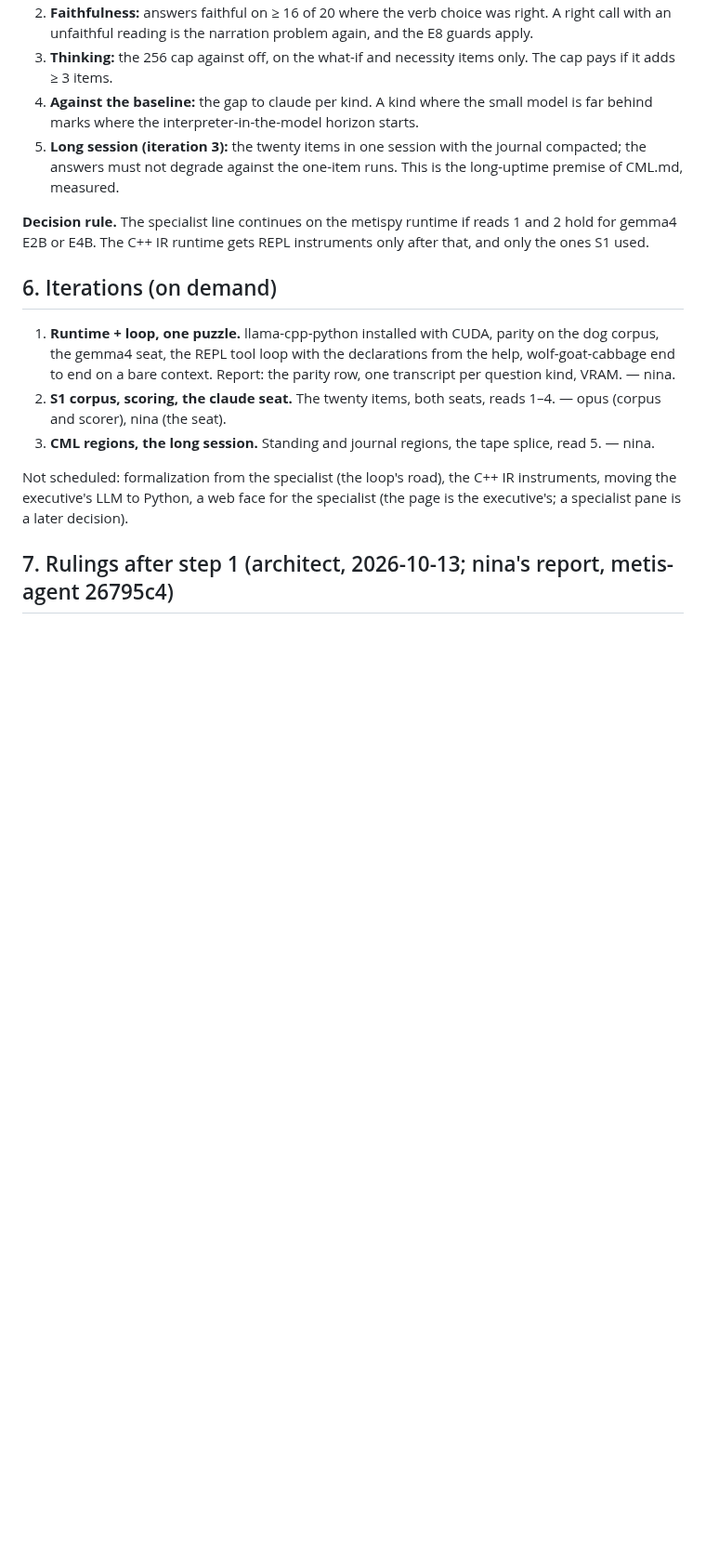
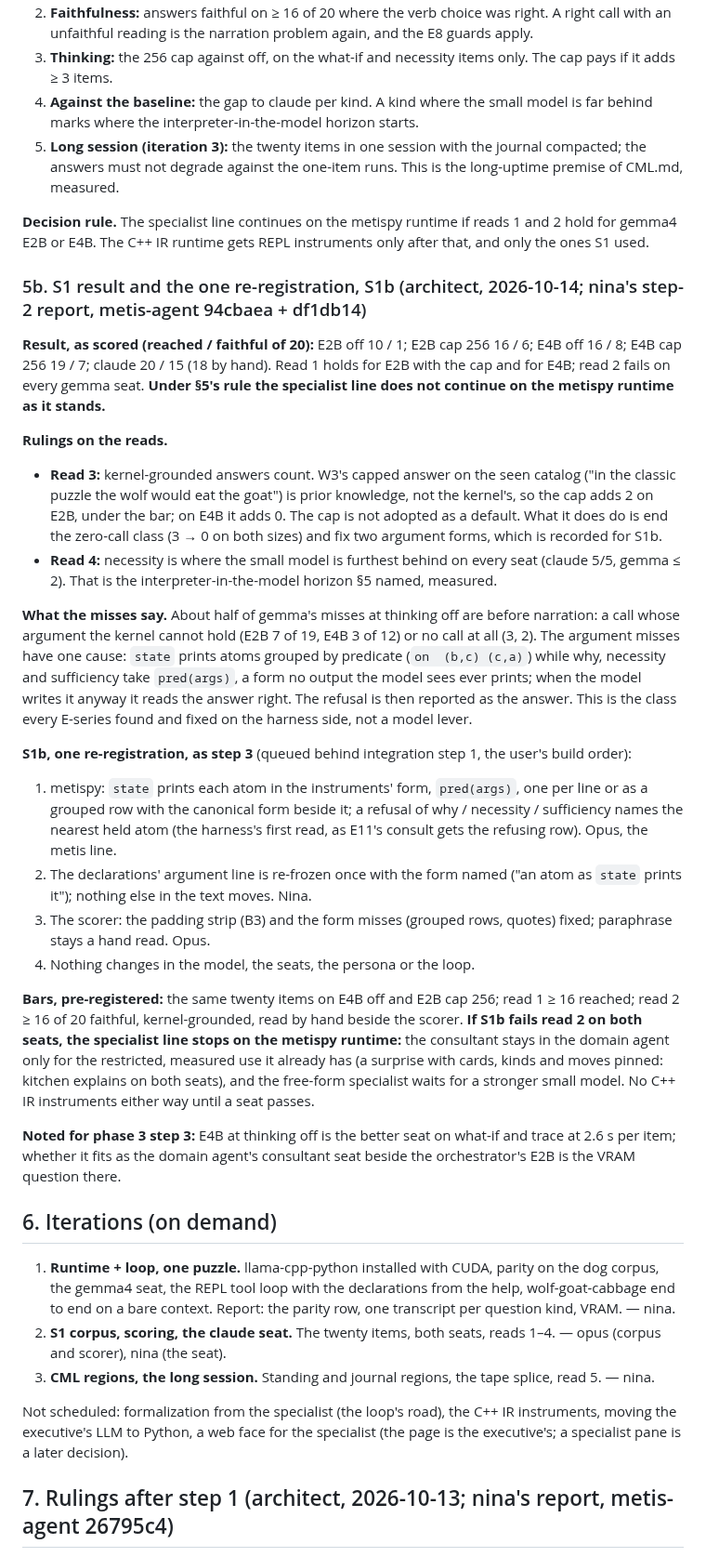
Before and after one commit to metis-lang-dev/metis-agent, a Markdown page: docs/SPECIALIST.md, the part around the change. Shown at 93% size. GitHub-like rendering; blank space fills up the shorter version.

Commit message:
docs: SPECIALIST §5b — S1 result (read 2 fails on every gemma seat; the line does not continue as it stands), read 3 ruled kernel-grounded (+2, cap not adopted), the argument-form cause, S1b re-registration (state prints pred(args), refusal names the nearest atom, declarations re-frozen once, scorer fixes) with bars and the stop rule
Co-Authored-By: Claude Fable 5.1 <noreply@anthropic.com>

```diff
--- a/docs/SPECIALIST.md
+++ b/docs/SPECIALIST.md
@@ -206,6 +206,60 @@ with thinking off and with a 256 cap.
 reads 1 and 2 hold for gemma4 E2B or E4B. The C++ IR runtime gets REPL
 instruments only after that, and only the ones S1 used.
 
+### 5b. S1 result and the one re-registration, S1b (architect, 2026-10-14; nina's step-2 report, metis-agent 94cbaea + df1db14)
+
+**Result, as scored (reached / faithful of 20):** E2B off 10 / 1; E2B cap
+256 16 / 6; E4B off 16 / 8; E4B cap 256 19 / 7; claude 20 / 15 (18 by
+hand). Read 1 holds for E2B with the cap and for E4B; read 2 fails on
+every gemma seat. **Under §5's rule the specialist line does not continue
+on the metispy runtime as it stands.**
+
+**Rulings on the reads.**
+- **Read 3:** kernel-grounded answers count. W3's capped answer on the seen
+  catalog ("in the classic puzzle the wolf would eat the goat") is prior
+  knowledge, not the kernel's, so the cap adds 2 on E2B, under the bar; on
+  E4B it adds 0. The cap is not adopted as a default. What it does do is
+  end the zero-call class (3 → 0 on both sizes) and fix two argument
+  forms, which is recorded for S1b.
+- **Read 4:** necessity is where the small model is furthest behind on
+  every seat (claude 5/5, gemma ≤ 2). That is the interpreter-in-the-model
+  horizon §5 named, measured.
+
+**What the misses say.** About half of gemma's misses at thinking off are
+before narration: a call whose argument the kernel cannot hold (E2B 7 of
+19, E4B 3 of 12) or no call at all (3, 2). The argument misses have one
+cause: `state` prints atoms grouped by predicate (`on  (b,c) (c,a)`) while
+why, necessity and sufficiency take `pred(args)`, a form no output the
+model sees ever prints; when the model writes it anyway it reads the answer
+right. The refusal is then reported as the answer. This is the class every
+E-series found and fixed on the harness side, not a model lever.
+
+**S1b, one re-registration, as step 3** (queued behind integration step 1,
+the user's build order):
+1. metispy: `state` prints each atom in the instruments' form,
+   `pred(args)`, one per line or as a grouped row with the canonical form
+   beside it; a refusal of why / necessity / sufficiency names the nearest
+   held atom (the harness's first read, as E11's consult gets the refusing
+   row). Opus, the metis line.
+2. The declarations' argument line is re-frozen once with the form named
+   ("an atom as `state` prints it"); nothing else in the text moves. Nina.
+3. The scorer: the padding strip (B3) and the form misses (grouped rows,
+   quotes) fixed; paraphrase stays a hand read. Opus.
+4. Nothing changes in the model, the seats, the persona or the loop.
+
+**Bars, pre-registered:** the same twenty items on E4B off and E2B cap 256;
+read 1 ≥ 16 reached; read 2 ≥ 16 of 20 faithful, kernel-grounded, read by
+hand beside the scorer. **If S1b fails read 2 on both seats, the specialist
+line stops on the metispy runtime:** the consultant stays in the domain
+agent only for the restricted, measured use it already has (a surprise
+with cards, kinds and moves pinned: kitchen explains on both seats), and
+the free-form specialist waits for a stronger small model. No C++ IR
+instruments either way until a seat passes.
+
+**Noted for phase 3 step 3:** E4B at thinking off is the better seat on
+what-if and trace at 2.6 s per item; whether it fits as the domain agent's
+consultant seat beside the orchestrator's E2B is the VRAM question there.
+
 ## 6. Iterations (on demand)
 
 1. **Runtime + loop, one puzzle.** llama-cpp-python installed with CUDA,
```
